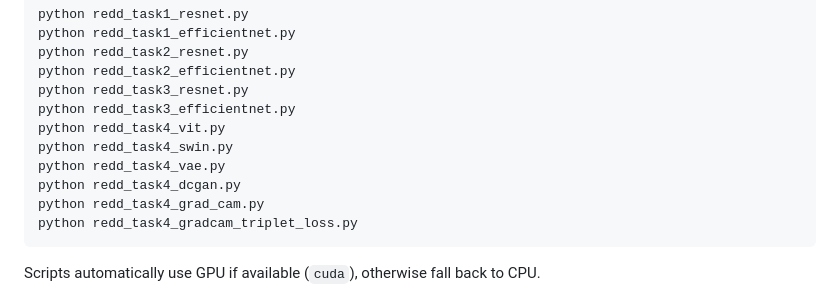
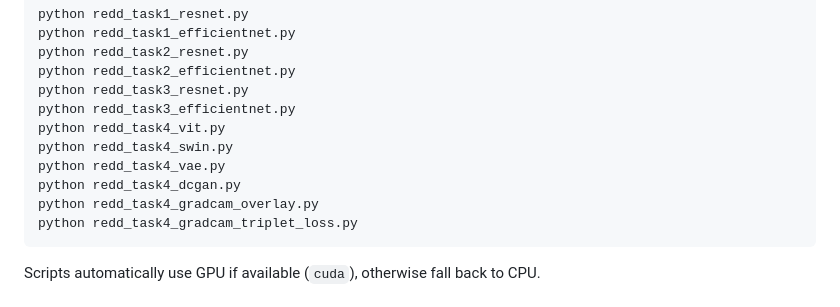
Before and after one commit to littlemicrowave/Multi-Retinal-Disease-Detection, a Markdown page: README.md, the part around the change. Rendered like a GitHub page.

Commit message:
Rename grad_cam script to gradcam_overlay

````diff
--- a/README.md
+++ b/README.md
@@ -48,7 +48,7 @@ python redd_task4_vit.py
 python redd_task4_swin.py
 python redd_task4_vae.py
 python redd_task4_dcgan.py
-python redd_task4_grad_cam.py
+python redd_task4_gradcam_overlay.py
 python redd_task4_gradcam_triplet_loss.py
 ```
 
````
